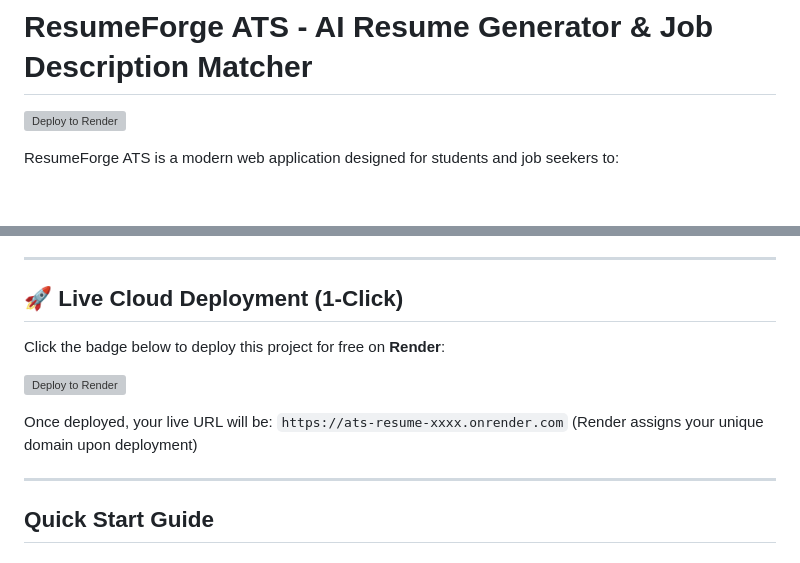
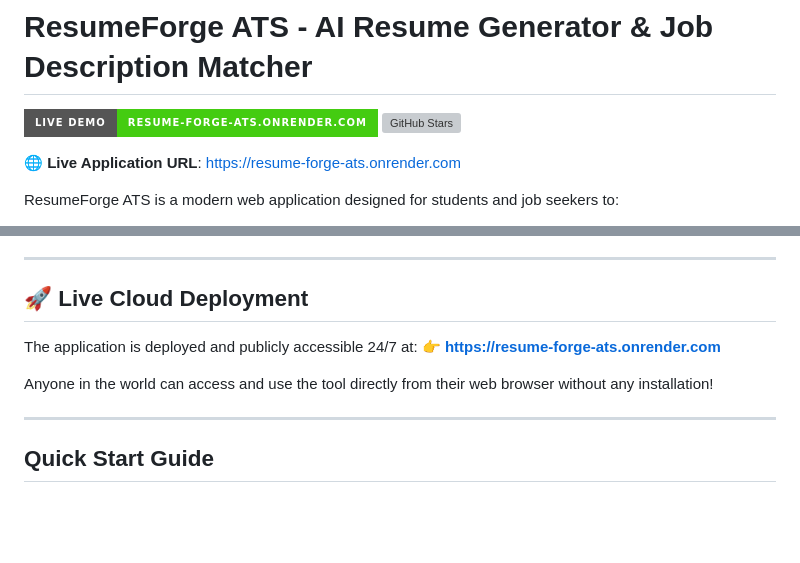
Before and after one commit to mupanpruthvi/ATS-Resume, a Markdown page: README.md, 2 parts joined by grey strips. Rendered like a GitHub page; badges without logos; blank space fills up the shorter version; grey boxes are pictures that could not be loaded.

Commit message:
Update README with live deployed URL and status badge

```diff
--- a/README.md
+++ b/README.md
@@ -1,6 +1,9 @@
 # ResumeForge ATS - AI Resume Generator & Job Description Matcher
 
-[![Deploy to Render](https://render.com/images/deploy-to-render-button.svg)](https://render.com/deploy?repo=https://github.com/mupanpruthvi/ATS-Resume)
+[![Live Demo](https://img.shields.io/badge/Live_Demo-resume--forge--ats.onrender.com-success?style=for-the-badge&logo=render)](https://resume-forge-ats.onrender.com)
+[![GitHub Stars](https://img.shields.io/github/stars/mupanpruthvi/ATS-Resume?style=for-the-badge)](https://github.com/mupanpruthvi/ATS-Resume)
+
+🌐 **Live Application URL**: [https://resume-forge-ats.onrender.com](https://resume-forge-ats.onrender.com)
 
 ResumeForge ATS is a modern web application designed for students and job seekers to:
 1. **Paste Job Descriptions or Job Links** from any career site (LinkedIn, Indeed, company portals, etc.) to automatically extract requirements, target role titles, and core skills.
@@ -20,14 +23,13 @@ ResumeForge ATS is a modern web application designed for students and job seeker
 
 ---
 
-## 🚀 Live Cloud Deployment (1-Click)
+## 🚀 Live Cloud Deployment
 
-Click the badge below to deploy this project for free on **Render**:
+The application is deployed and publicly accessible 24/7 at:
+👉 **[https://resume-forge-ats.onrender.com](https://resume-forge-ats.onrender.com)**
 
-[![Deploy to Render](https://render.com/images/deploy-to-render-button.svg)](https://render.com/deploy?repo=https://github.com/mupanpruthvi/ATS-Resume)
+Anyone in the world can access and use the tool directly from their web browser without any installation!
 
-Once deployed, your live URL will be:
-`https://ats-resume-xxxx.onrender.com` (Render assigns your unique domain upon deployment)
 
 
 ---
```
